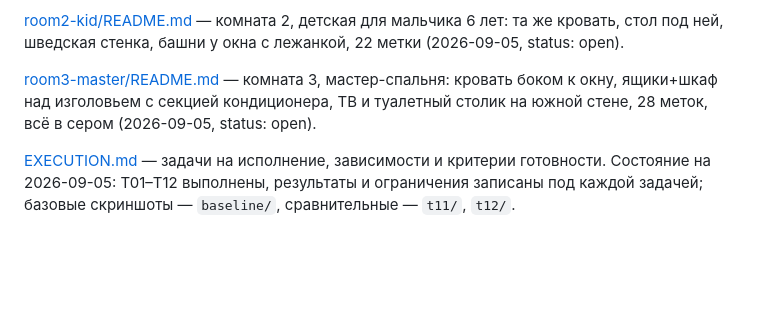
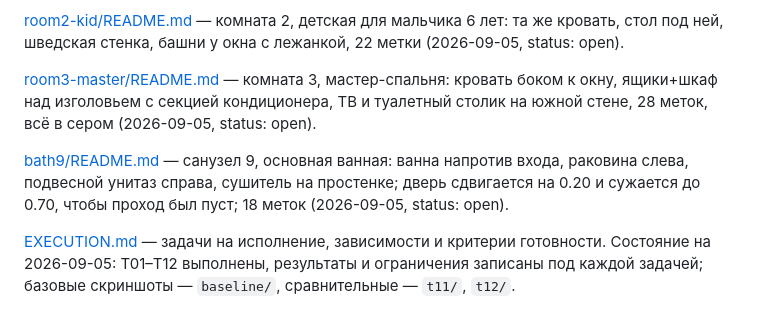
Before and after one commit to samush/pulse3d, a Markdown page: tasks/README.md, the part around the change. GitHub-like rendering; blank space fills up the shorter version.

Commit message:
tasks: bath9 — main bathroom design spec

```diff
--- a/tasks/README.md
+++ b/tasks/README.md
@@ -7,6 +7,8 @@
 [room2-kid/README.md](room2-kid/README.md) — комната 2, детская для мальчика 6 лет: та же кровать, стол под ней, шведская стенка, башни у окна с лежанкой, 22 метки (2026-09-05, status: open).
 
 [room3-master/README.md](room3-master/README.md) — комната 3, мастер-спальня: кровать боком к окну, ящики+шкаф над изголовьем с секцией кондиционера, ТВ и туалетный столик на южной стене, 28 меток, всё в сером (2026-09-05, status: open).
+
+[bath9/README.md](bath9/README.md) — санузел 9, основная ванная: ванна напротив входа, раковина слева, подвесной унитаз справа, сушитель на простенке; дверь сдвигается на 0.20 и сужается до 0.70, чтобы проход был пуст; 18 меток (2026-09-05, status: open).
 
 [EXECUTION.md](EXECUTION.md) — задачи на исполнение, зависимости и критерии готовности. Состояние на 2026-09-05: T01–T12 выполнены, результаты и ограничения записаны под каждой задачей; базовые скриншоты — `baseline/`, сравнительные — `t11/`, `t12/`.
 
```
Also changed, not shown: tasks/bath9/README.md (added, +219 -0 lines).
